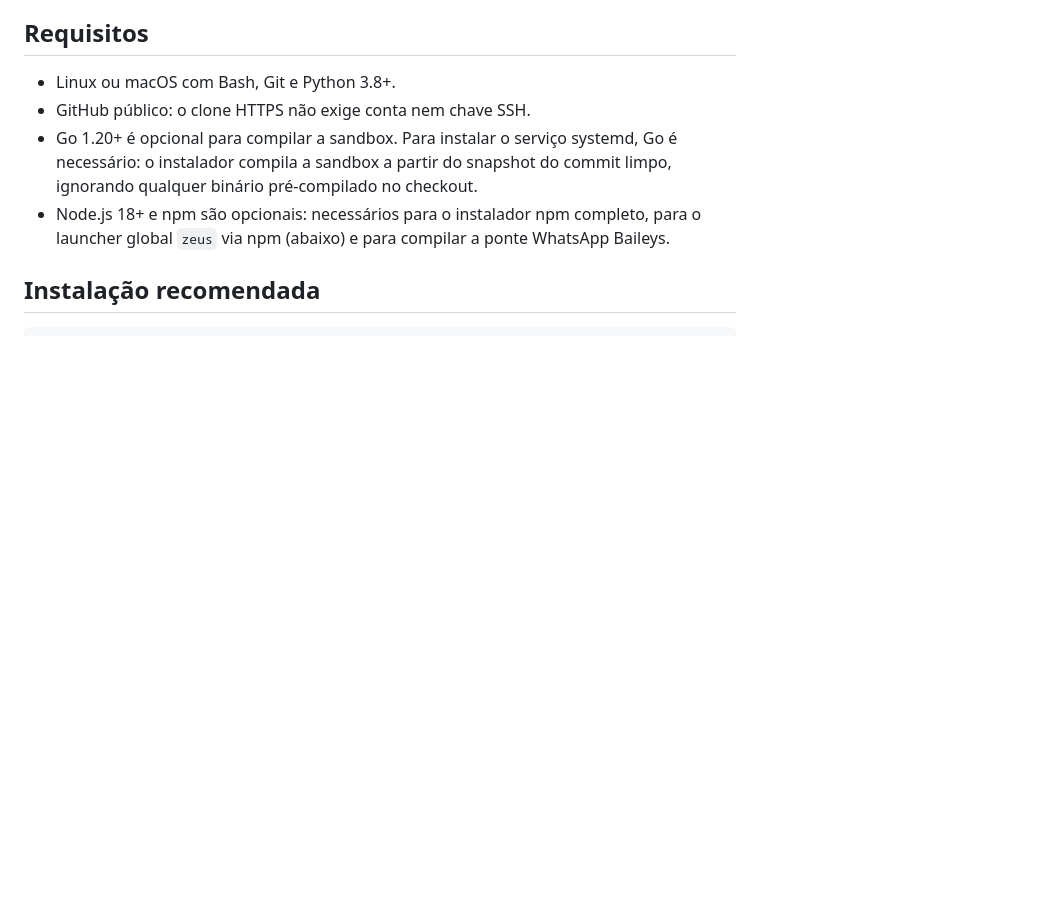
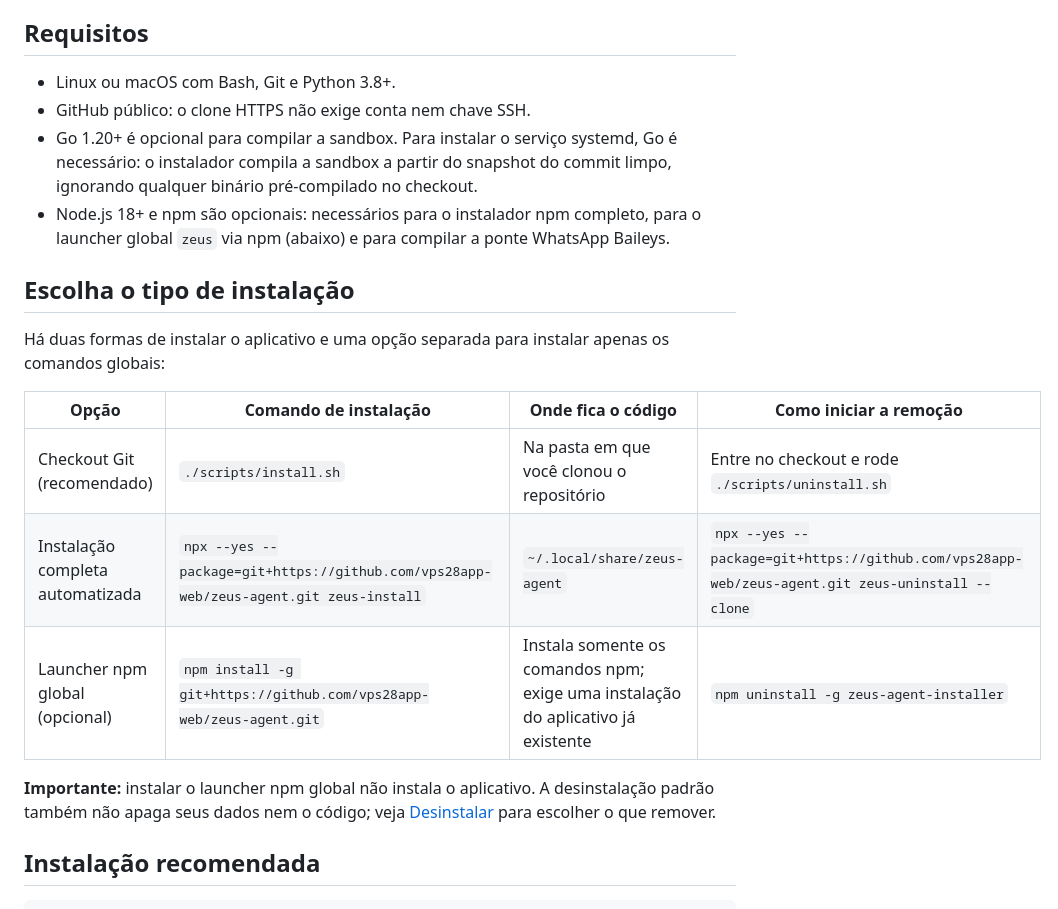
Before and after one commit to vps28app-web/zeus-agent, a Markdown page: docs/INSTALACAO.md, the part around one of its changes. Drawn GitHub-style; blank space fills up the shorter version.

```diff
--- a/docs/INSTALACAO.md
+++ b/docs/INSTALACAO.md
@@ -8,6 +8,18 @@ Este guia instala o Zeus a partir de um checkout Git. A instalação Python não
 - GitHub público: o clone HTTPS não exige conta nem chave SSH.
 - Go 1.20+ é opcional para compilar a sandbox. Para instalar o serviço systemd, Go é necessário: o instalador compila a sandbox a partir do snapshot do commit limpo, ignorando qualquer binário pré-compilado no checkout.
 - Node.js 18+ e npm são opcionais: necessários para o instalador npm completo, para o launcher global `zeus` via npm (abaixo) e para compilar a ponte WhatsApp Baileys.
+
+## Escolha o tipo de instalação
+
+Há duas formas de instalar o aplicativo e uma opção separada para instalar apenas os comandos globais:
+
+| Opção | Comando de instalação | Onde fica o código | Como iniciar a remoção |
+|---|---|---|---|
+| Checkout Git (recomendado) | `./scripts/install.sh` | Na pasta em que você clonou o repositório | Entre no checkout e rode `./scripts/uninstall.sh` |
+| Instalação completa automatizada | `npx --yes --package=git+https://github.com/vps28app-web/zeus-agent.git zeus-install` | `~/.local/share/zeus-agent` | `npx --yes --package=git+https://github.com/vps28app-web/zeus-agent.git zeus-uninstall --clone` |
+| Launcher npm global (opcional) | `npm install -g git+https://github.com/vps28app-web/zeus-agent.git` | Instala somente os comandos npm; exige uma instalação do aplicativo já existente | `npm uninstall -g zeus-agent-installer` |
+
+**Importante:** instalar o launcher npm global não instala o aplicativo. A desinstalação padrão também não apaga seus dados nem o código; veja [Desinstalar](#desinstalar) para escolher o que remover.
 
 ## Instalação recomendada
 
```
Also changed, not shown: other parts of docs/INSTALACAO.md (+30 -11 lines).
